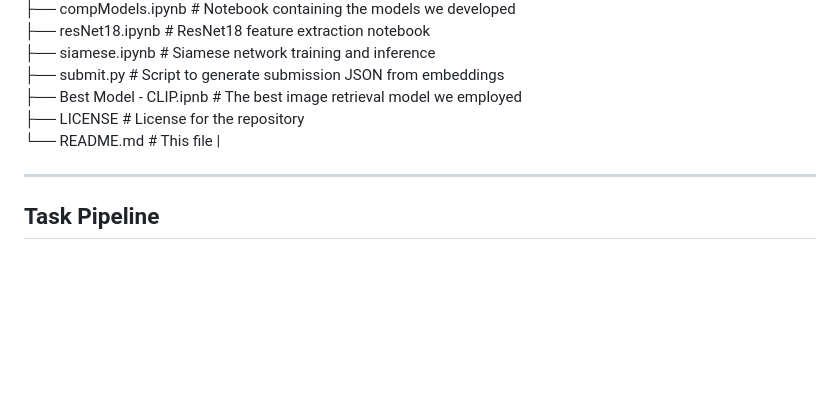
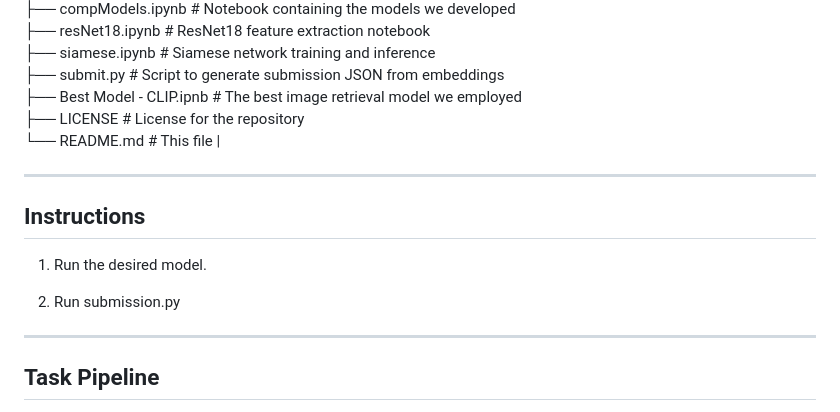
Before and after one commit to smurtas/ML-STF, a Markdown page: README.md, the part around the change. Drawn GitHub-style; blank space fills up the shorter version.

```diff
--- a/README.md
+++ b/README.md
@@ -21,6 +21,12 @@ ML-STF/
 ├── LICENSE # License for the repository
 └── README.md # This file                   |
 
+---
+
+## Instructions
+1. Run the desired model.
+
+2. Run submission.py
 
 ---
 
```
